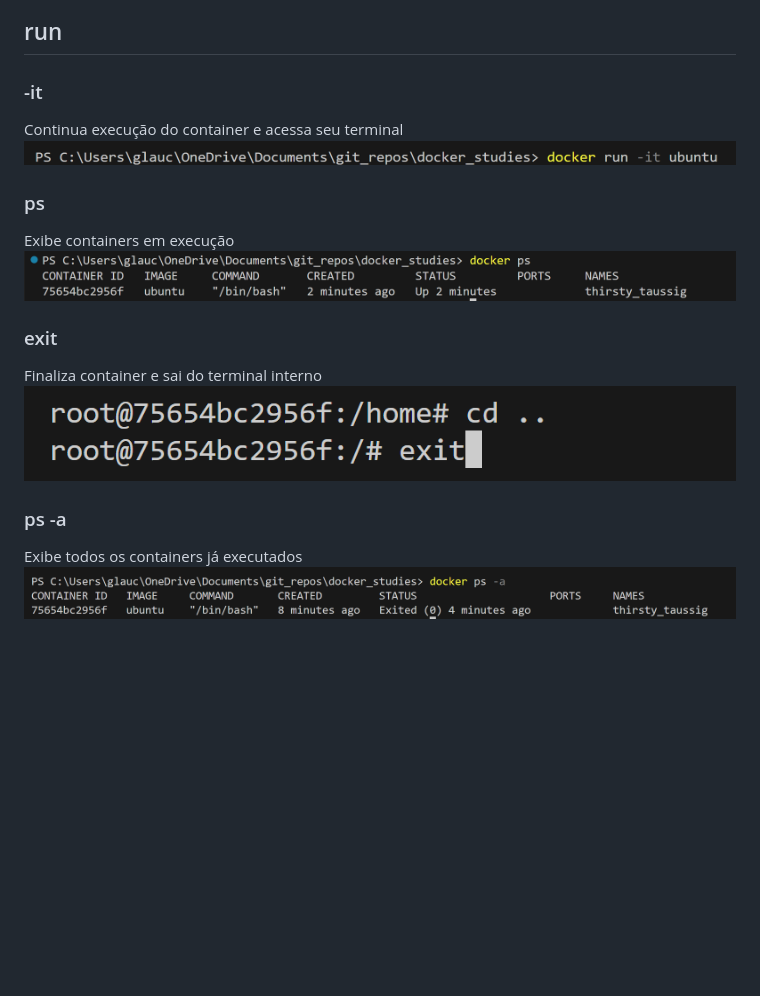
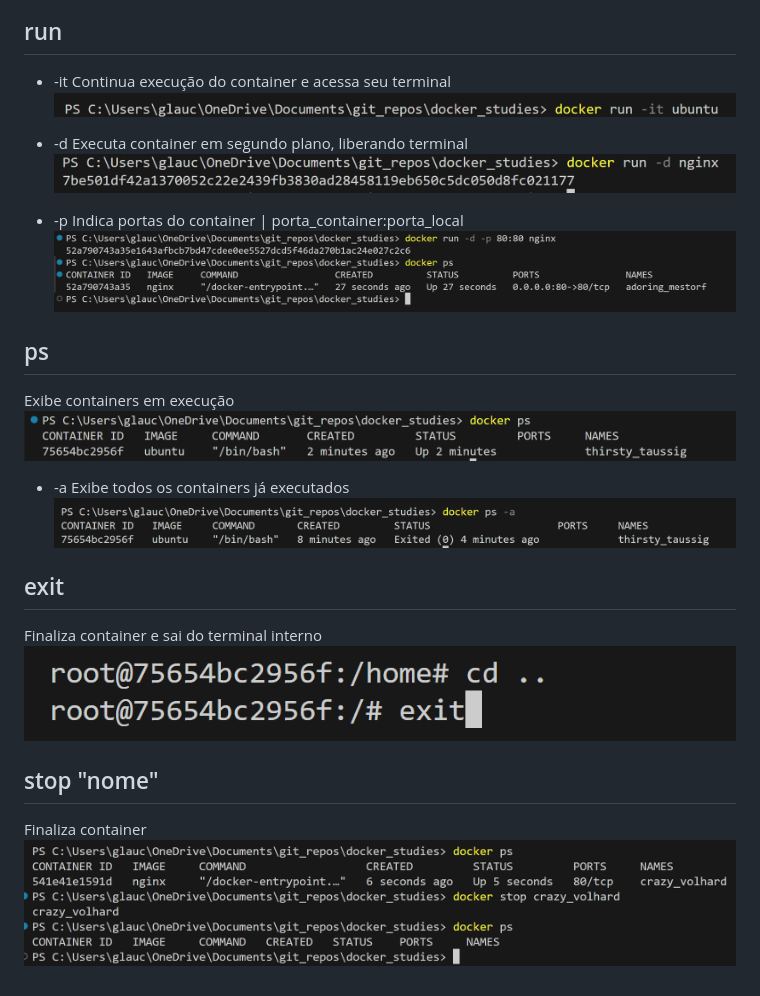
Before and after one commit to glaucoSapucaia/docker_studies, a Markdown page: CONTAINER.md, the part around the change. GitHub-like rendering; pictures changed too: asset/image-7.png (added), asset/image-8.png (added), asset/image-9.png (added); blank space fills up the shorter version.

Commit message:
docker run | flags -d -> executa container em segundo plano, -p -> indica portas do container e local

```diff
--- a/CONTAINER.md
+++ b/CONTAINER.md
@@ -6,22 +6,33 @@
 
 ## run
 
-### -it
-
+- -it
 Continua execução do container e acessa seu terminal
 ![alt text](asset/image-3.png)
 
-### ps
+- -d
+Executa container em segundo plano, liberando terminal
+![alt text](asset/image-8.png)
+
+- -p
+Indica portas do container | porta_container:porta_local
+![alt text](asset/image-9.png)
+
+## ps
 
 Exibe containers em execução
 ![alt text](asset/image-4.png)
 
-### exit
+- -a
+Exibe todos os containers já executados
+![alt text](asset/image-6.png)
+
+## exit
 
 Finaliza container e sai do terminal interno
 ![alt text](asset/image-5.png)
 
-### ps -a
+## stop "nome"
 
-Exibe todos os containers já executados
-![alt text](asset/image-6.png)
+Finaliza container
+![alt text](asset/image-7.png)
```
